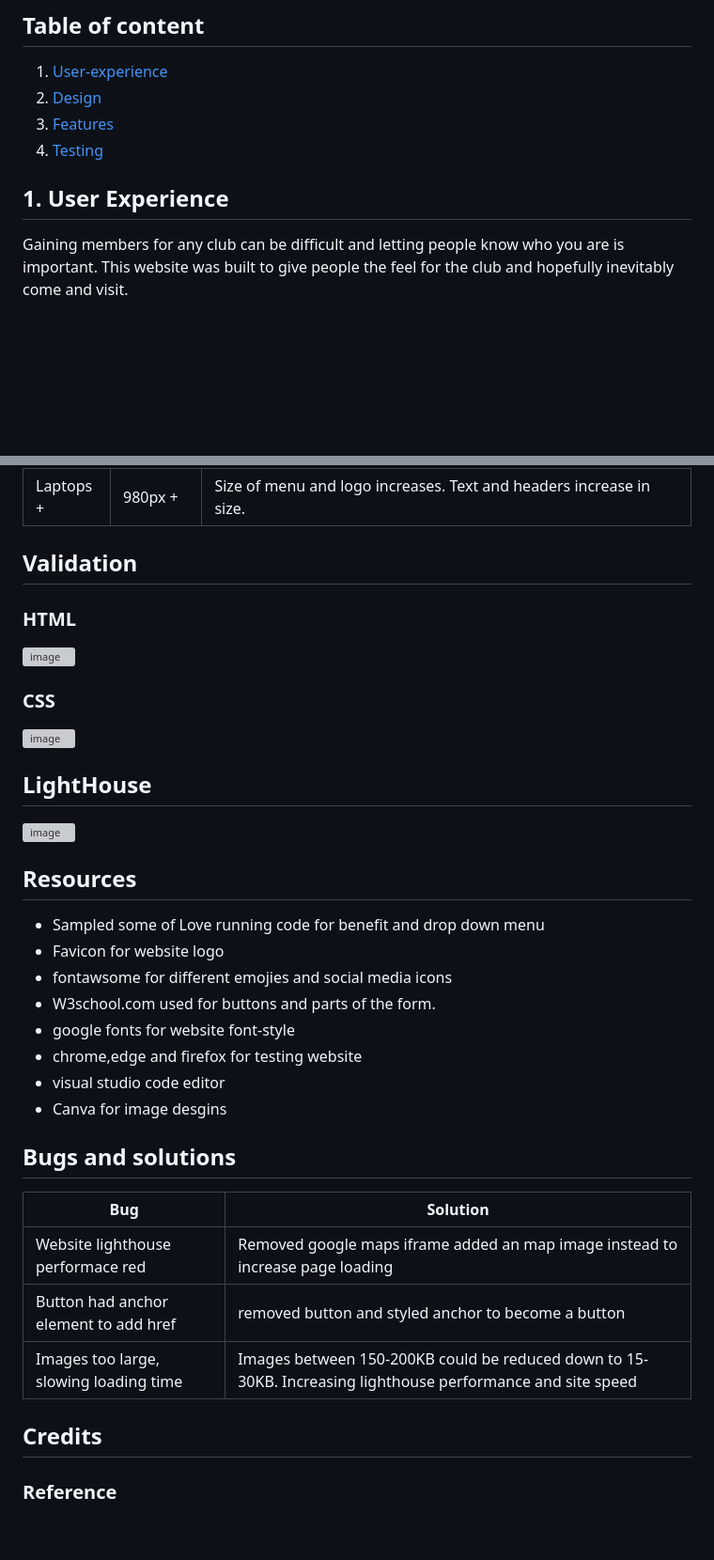
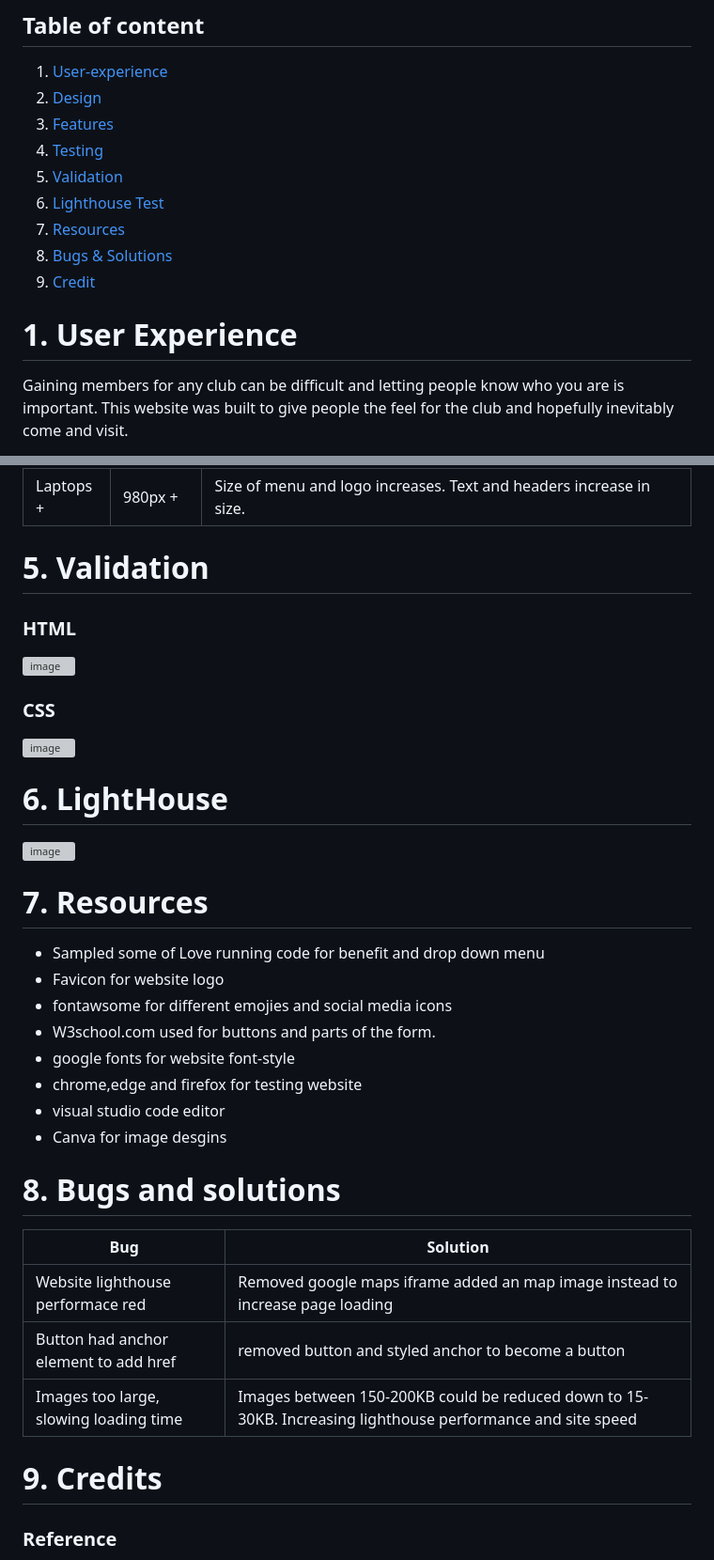
Before and after one commit to Lochy2000/Milestone-Project-1-, a Markdown page: README.md, 2 parts joined by grey strips. Shown at 94% size. Rendered like a GitHub page; blank space fills up the shorter version; grey boxes are pictures that could not be loaded.

Commit message:
updated table of content

```diff
--- a/README.md
+++ b/README.md
@@ -12,8 +12,13 @@ This site in meant to be informative about the club and table tennis. The end go
 3. [Features](#features)
-4. [Testing](#Testing)
+4. [Testing](#testing)
+5. [Validation](#validation)
+6. [Lighthouse Test](#lighthouse)
+7. [Resources](#resources)
+8. [Bugs & Solutions](#bugs-&-solutions)
+9. [Credit](#credits)
 
 
-## 1. User Experience
+# 1. User Experience
 Gaining members for any club can be difficult and letting people know who you are is important. This website was built to give people the feel for the club and hopefully inevitably come and visit.
 
 
@@ -165,16 +170,16 @@ Form with Name,Email and more info. This is for people who want to ask any quest
   </tbody>
 </table>
 
-## Validation
+# 5. Validation
 ### HTML
 ![image](https://github.com/Lochy2000/Milestone-Project-1-/assets/164012429/eab84c2d-f462-4b13-8eb5-169c818a5c8c)
 ### CSS
 ![image](https://github.com/Lochy2000/Milestone-Project-1-/assets/164012429/b7f0ca79-e6c4-40e5-9e3b-b4e562922984)
 
-## LightHouse
+# 6. LightHouse
 ![image](https://github.com/Lochy2000/Milestone-Project-1-/assets/164012429/e28fd9cf-1b8b-46a9-94a8-b0b8a1491cea)
 
-## Resources
+# 7. Resources
 - Sampled some of Love running code for benefit and drop down menu
 - Favicon for website logo
 - fontawsome for different emojies and social media icons
@@ -185,7 +190,7 @@ Form with Name,Email and more info. This is for people who want to ask any quest
 - Canva for image desgins
 
 
-## Bugs and solutions
+# 8. Bugs and solutions
 
 <table>
   <thead>
@@ -215,7 +220,7 @@ Form with Name,Email and more info. This is for people who want to ask any quest
 </table>
 
 
-## Credits
+# 9. Credits
 
 ### Reference
 - W3school.com - used for buttons and form
```
Also changed, not shown: other parts of README.md (+1 -1 lines).
